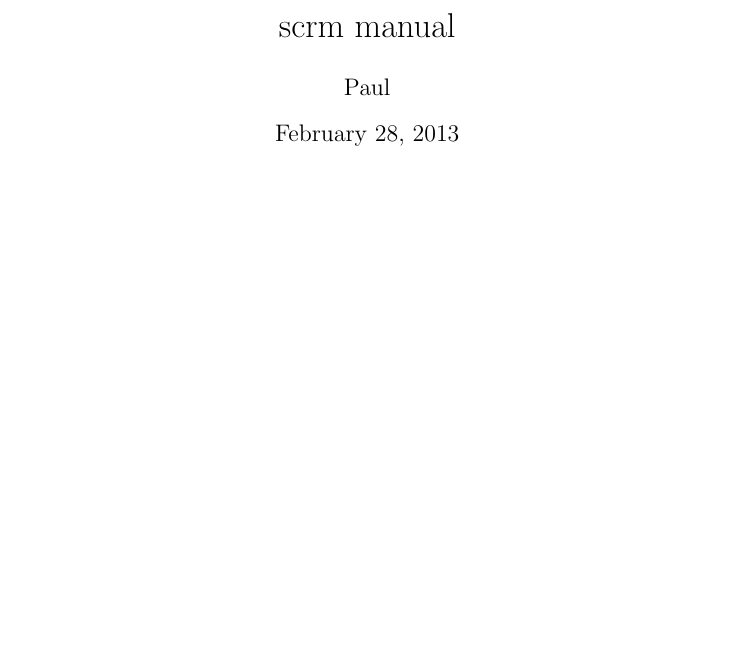
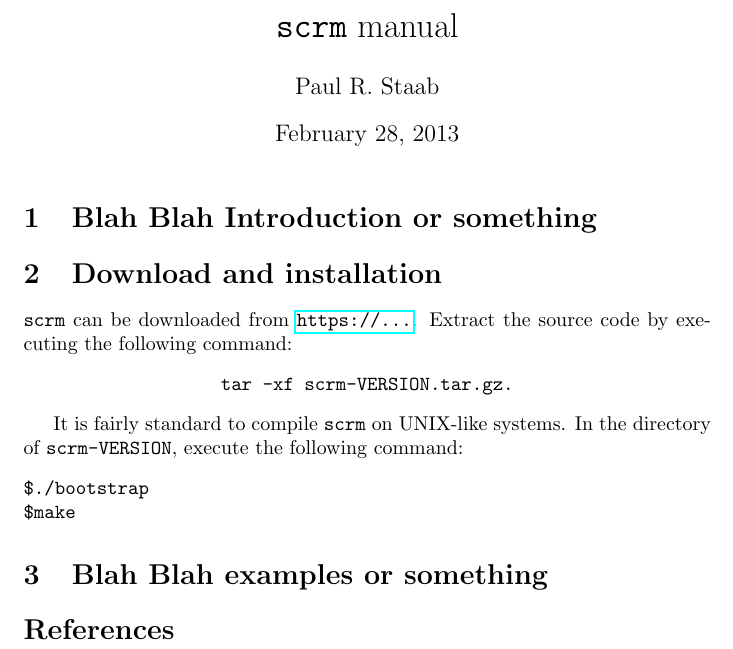
Before and after one commit to scrm/scrm, a LaTeX document (doc/manual.tex): part of the page, cut so that both start at the same text, the shorter picture padded with empty space. Compiled offline with pdfLaTeX.

```diff
--- a/doc/manual.tex
+++ b/doc/manual.tex
@@ -4,3 +10,18 @@
+\author{Paul R. Staab}
 
 \begin{document}
 \maketitle
+
+\section{Blah Blah Introduction or something}
+
+\section{Download and installation}
+{\tt scrm} can be downloaded from \url{https://...}. Extract the source code by executing the following command:
+\cm{tar -xf scrm-VERSION.tar.gz.}
+
+It is fairly standard to compile {\tt scrm} on UNIX-like systems. In the directory of {\tt scrm-VERSION}, execute the following command:
+\begin{verbatim}
+$./bootstrap
+$make
+\end{verbatim}
+
+\section{Blah Blah examples or something}
```
Also changed, not shown: doc/manual.tex (17 more changed lines), 5 other files.
